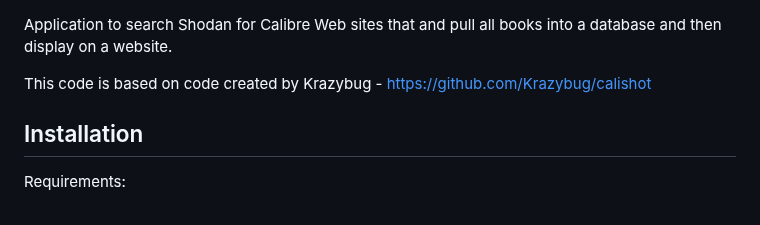
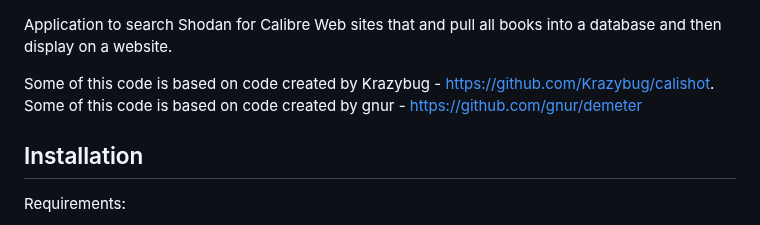
Before and after one commit to dwilliamhouston/Calishot-2.0, a Markdown page: README.md, the part around the change. Drawn GitHub-style.

Commit message:
Update README.md
Signed-off-by: dwilliamhouston <david@dwilliamshome.com>

```diff
--- a/README.md
+++ b/README.md
@@ -1,6 +1,7 @@
 Application to search Shodan for Calibre Web sites that and pull all books into a database and then display on a website.
 
-This code is based on code created by Krazybug - https://github.com/Krazybug/calishot
+Some of this code is based on code created by Krazybug - https://github.com/Krazybug/calishot.
+Some of this code is based on code created by gnur - https://github.com/gnur/demeter
 
 ## Installation
 
```
